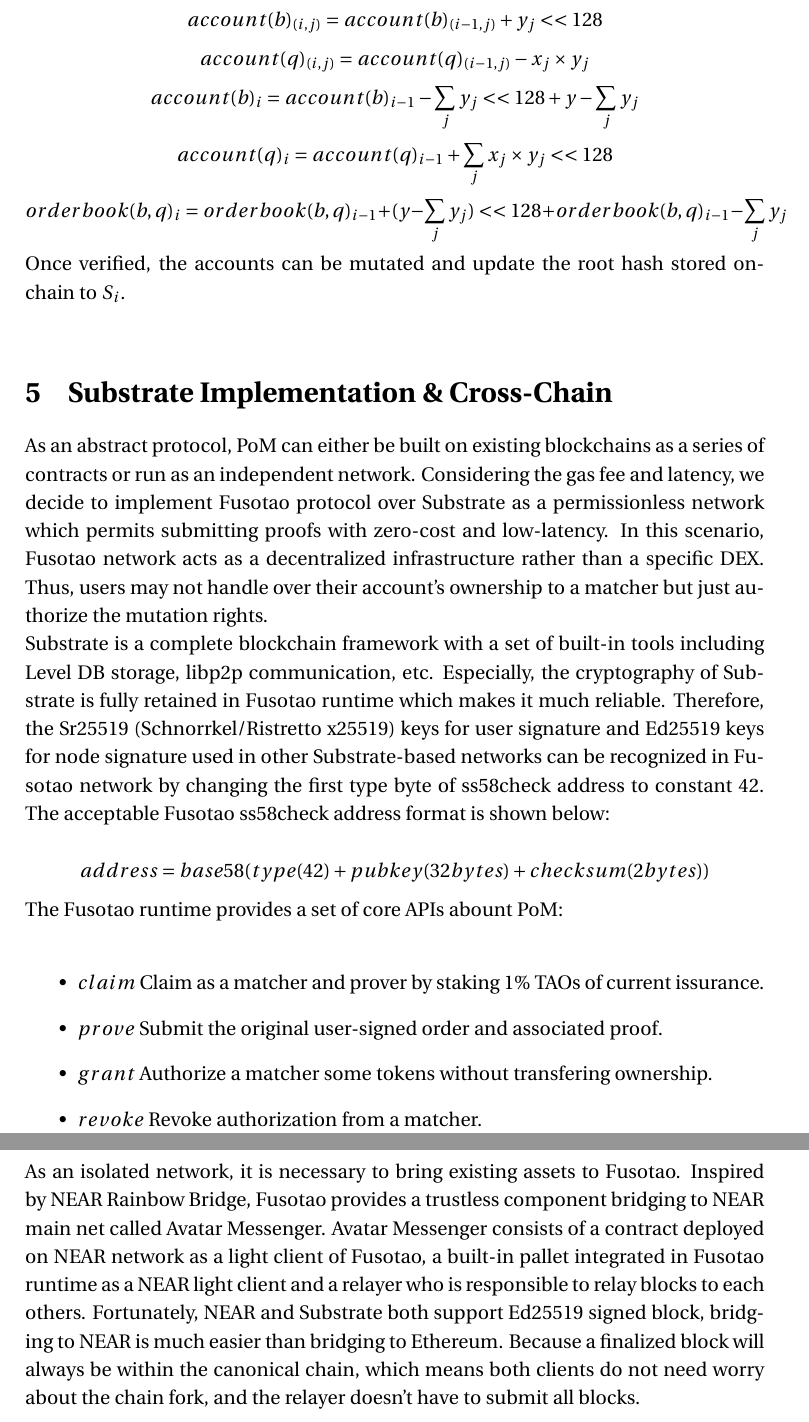
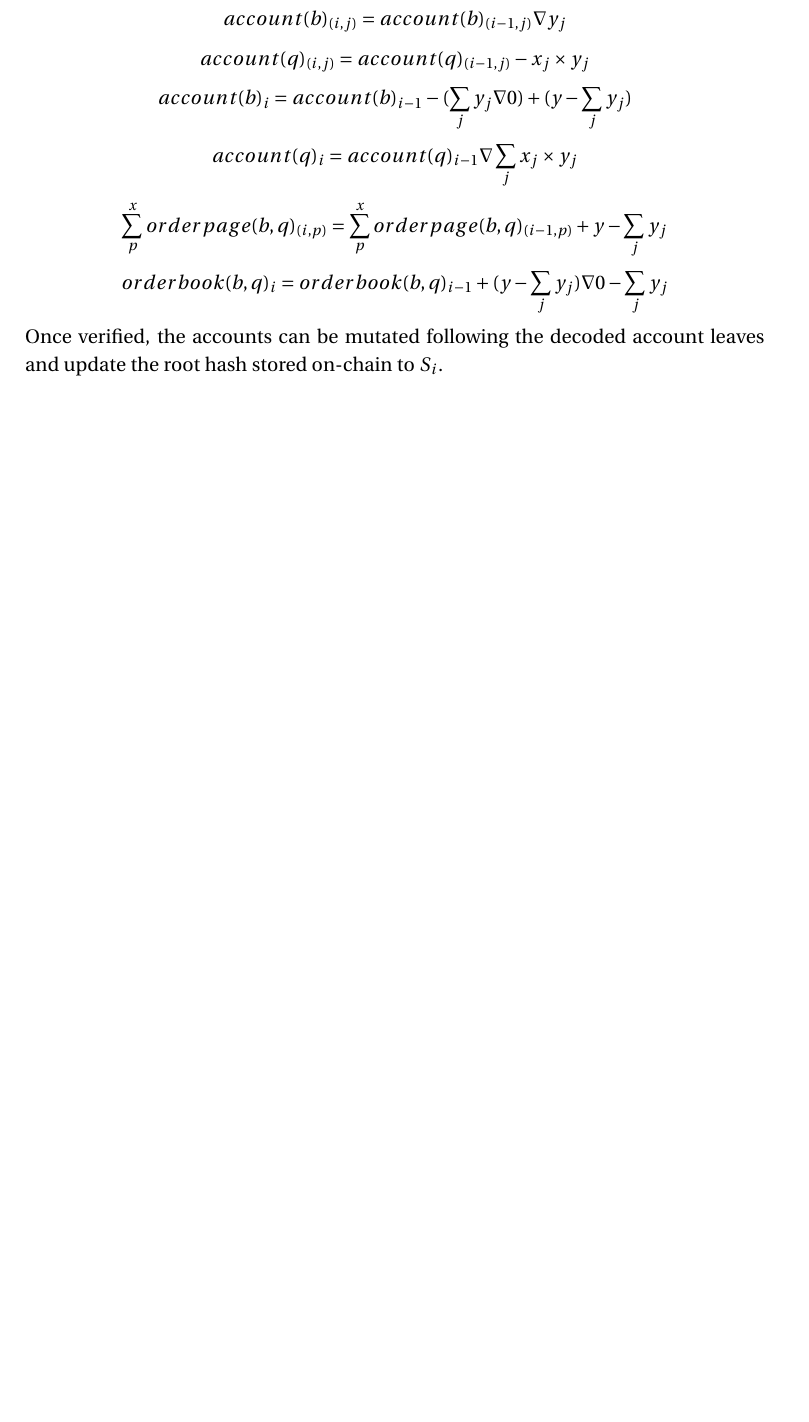
Before and after one commit to uinb/fusotao-papers, a LaTeX document (greenbook/fusotao-greenbook.tex): two parts of pages 6 and 7 of 7 before the commit and part of page 6 of 6 after it, the two joined at a grey line, cut so that both start at the same text, the shorter picture padded with empty space. Compiled offline with pdfLaTeX.

Commit message:
update v0.2.3

```diff
--- a/greenbook/fusotao-greenbook.tex
+++ b/greenbook/fusotao-greenbook.tex
@@ -21,7 +21,7 @@
 \author{UINB Tech}
 \date{2021}
 \title{Fusotao Greenbook(Draft)\\\medskip
-  \large v0.2.2\\\medskip
+  \large v0.2.3\\\medskip
   \large https://www.fusotao.org}
 \hypersetup{
  pdfauthor={Fusotao Dev Team},
@@ -162,33 +183,20 @@
 \begin{equation*}
-    account(b)_{(i, j)}=account(b)_{(i-1,j)} + y_{j} << 128
+    account(b)_{(i, j)}=account(b)_{(i-1,j)} \nabla y_{j}
 \end{equation*}
 \begin{equation*}
     account(q)_{(i, j)}=account(q)_{(i-1,j)} - x_{j} \times y_{j}
 \end{equation*}
 \begin{equation*}
-    account(b)_{i}=account(b)_{i-1} - \sum\limits_{j} y_{j} << 128 + y - \sum\limits_{j} y_{j}
+    account(b)_{i}=account(b)_{i-1} - (\sum\limits_{j} y_{j} \nabla 0) + (y - \sum\limits_{j} y_{j})
 \end{equation*}
 \begin{equation*}
-    account(q)_{i}=account(q)_{i-1} + \sum\limits_{j} x_{j} \times y_{j} << 128
+    account(q)_{i}=account(q)_{i-1} \nabla \sum\limits_{j} x_{j} \times y_{j}
 \end{equation*}
 \begin{equation*}
-    orderbook(b,q)_{i}=orderbook(b,q)_{i-1} + (y - \sum\limits_{j} y_{j}) << 128 + orderbook(b,q)_{i-1} - \sum\limits_{j} y_{j}
+    \sum\limits_{p}^{x} orderpage(b,q)_{(i, p)} = \sum\limits_{p}^{x} orderpage(b,q)_{(i-1, p)} + y - \sum\limits_{j} y_{j}
 \end{equation*}
-
-Once verified, the accounts can be mutated and update the root hash stored on-chain to \(S_{i}\).\\
-\section{Substrate Implementation \& Cross-Chain}
-\label{sec:orge2652f5}
-As an abstract protocol, PoM can either be built on existing blockchains as a series of contracts or run as an independent network. Considering the gas fee and latency, we decide to implement Fusotao protocol over Substrate as a permissionless network which permits submitting proofs with zero-cost and low-latency. In this scenario, Fusotao network acts as a decentralized infrastructure rather than a specific DEX. Thus, users may not handle over their account’s ownership to a matcher but just authorize the mutation rights.\\
-Substrate is a complete blockchain framework with a set of built-in tools including Level DB storage, libp2p communication, etc. Especially, the cryptography of Substrate is fully retained in Fusotao runtime which makes it much reliable. Therefore, the Sr25519 (Schnorrkel/Ristretto x25519) keys for user signature and Ed25519 keys for node signature used in other Substrate-based networks can be recognized in Fusotao network by changing the first type byte of ss58check address to constant \(42\). The acceptable Fusotao ss58check address format is shown below:\\
 \begin{equation*}
-address = base58(type(42)+pubkey(32 bytes)+checksum(2 bytes))
+    orderbook(b,q)_{i}=orderbook(b,q)_{i-1} + (y - \sum\limits_{j} y_{j}) \nabla 0 - \sum\limits_{j} y_{j}
 \end{equation*}
-The Fusotao runtime provides a set of core APIs abount PoM:\\
-\begin{itemize}
-    \item $claim$ Claim as a matcher and prover by staking 1\% TAOs of current issurance.
-    \item $prove$ Submit the original user-signed order and associated proof.
-    \item $grant$ Authorize a matcher some tokens without transfering ownership.
-    \item $revoke$ Revoke authorization from a matcher.
-\end{itemize}
-As an isolated network, it is necessary to bring existing assets to Fusotao. Inspired by NEAR Rainbow Bridge, Fusotao provides a trustless component bridging to NEAR main net called Avatar Messenger. Avatar Messenger consists of a contract deployed on NEAR network as a light client of Fusotao, a built-in pallet integrated in Fusotao runtime as a NEAR light client and a relayer who is responsible to relay blocks to each others. Fortunately, NEAR and Substrate both support Ed25519 signed block, bridging to NEAR is much easier than bridging to Ethereum. Because a finalized block will always be within the canonical chain, which means both clients do not need worry about the chain fork, and the relayer doesn’t have to submit all blocks.\\
+Once verified, the accounts can be mutated following the decoded account leaves and update the root hash stored on-chain to \(S_{i}\).\\
 \end{document}
```
Also changed, not shown: greenbook/fusotao-greenbook.tex (35 more changed lines).
